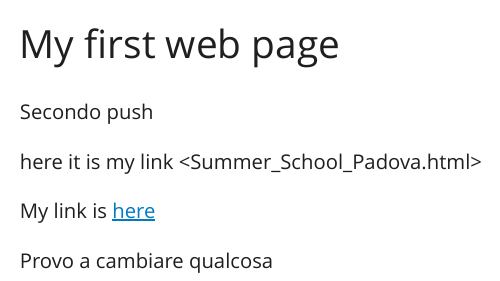
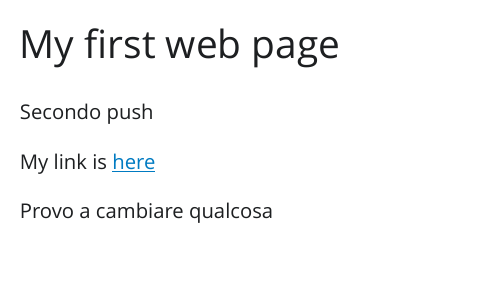
Before and after one commit to Oscurofra/Ottavia_quarto, a Quarto document (index.qmd): the page in a window 1100 px wide, from its top. The pictures show the output file index.html that the author committed with the source, opened offline; Quarto's library style sheets are replaced by a plain one without menus.

Commit message:
prova 10

```diff
--- a/index.qmd
+++ b/index.qmd
@@ -5,9 +5,6 @@ format: html
 
 Secondo push
 
-here it is my link <Summer_School_Padova.html>
-
 My link is [here](Summer_School_Padova.html)
 
-
 Provo a cambiare qualcosa
```
Also changed, not shown: Summer_School_Padova.qmd (line endings or trailing spaces), index.html.
